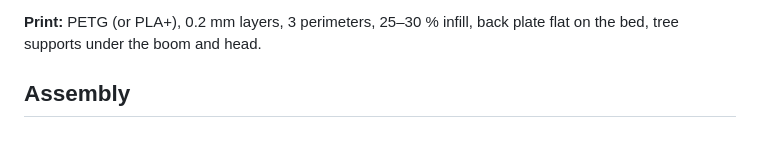
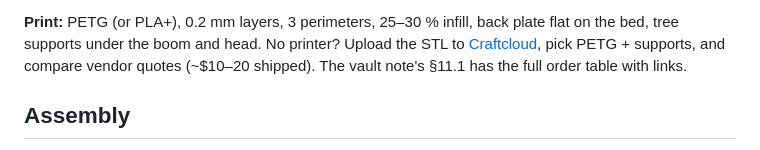
Before and after one commit to JonathanWesely/PokemonStrategyApp, a Markdown page: hardware/README.md, the part around the change. Drawn GitHub-style.

Commit message:
hardware/README: Craftcloud print-service option, pointer to vault order table
Co-Authored-By: Claude Fable 5 <noreply@anthropic.com>
Claude-Session: https://claude.ai/code/session_014FVjhpPj59cweK1KLR71eM

```diff
--- a/hardware/README.md
+++ b/hardware/README.md
@@ -37,6 +37,9 @@ Generated by `switch_cam_mount.py` (edit parameters, re-run
 
 **Print:** PETG (or PLA+), 0.2 mm layers, 3 perimeters, 25–30 % infill,
 back plate flat on the bed, tree supports under the boom and head.
+No printer? Upload the STL to [Craftcloud](https://craftcloud3d.com),
+pick PETG + supports, and compare vendor quotes (~$10–20 shipped).
+The vault note's §11.1 has the full order table with links.
 
 ## Assembly
 
```
